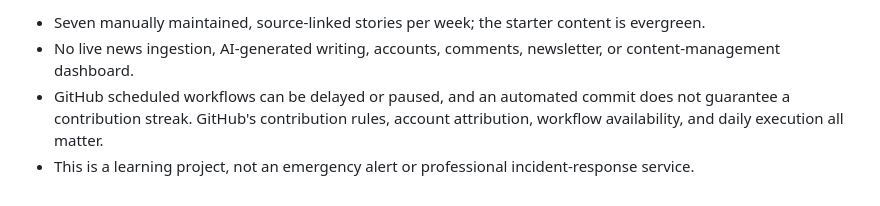
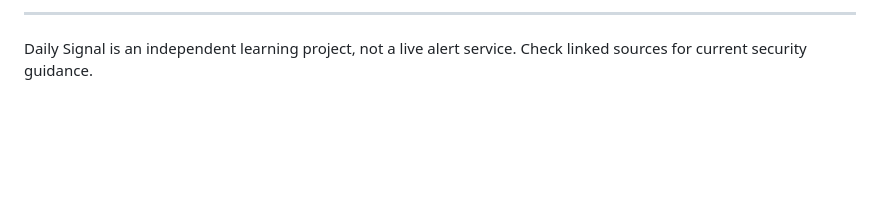
Before and after one commit to serdire/daily-signal-cybersecurity, a Markdown page: README.md, the part around one of its changes. GitHub-like rendering; blank space fills up the shorter version.

```diff
--- a/README.md
+++ b/README.md
@@ -30,5 +35,4 @@ Run the checks locally with `node --test`. The checks validate all seven daily s
 
-- Seven manually maintained, source-linked stories per week; the starter content is evergreen.
-- No live news ingestion, AI-generated writing, accounts, comments, newsletter, or content-management dashboard.
-- GitHub scheduled workflows can be delayed or paused, and an automated commit does not guarantee a contribution streak. GitHub's contribution rules, account attribution, workflow availability, and daily execution all matter.
-- This is a learning project, not an emergency alert or professional incident-response service.
+---
+
+Daily Signal is an independent learning project, not a live alert service. Check linked sources for current security guidance.
```
Also changed, not shown: other parts of README.md (+19 -14 lines), screenshots/article.png (added), screenshots/homepage.png (added).
